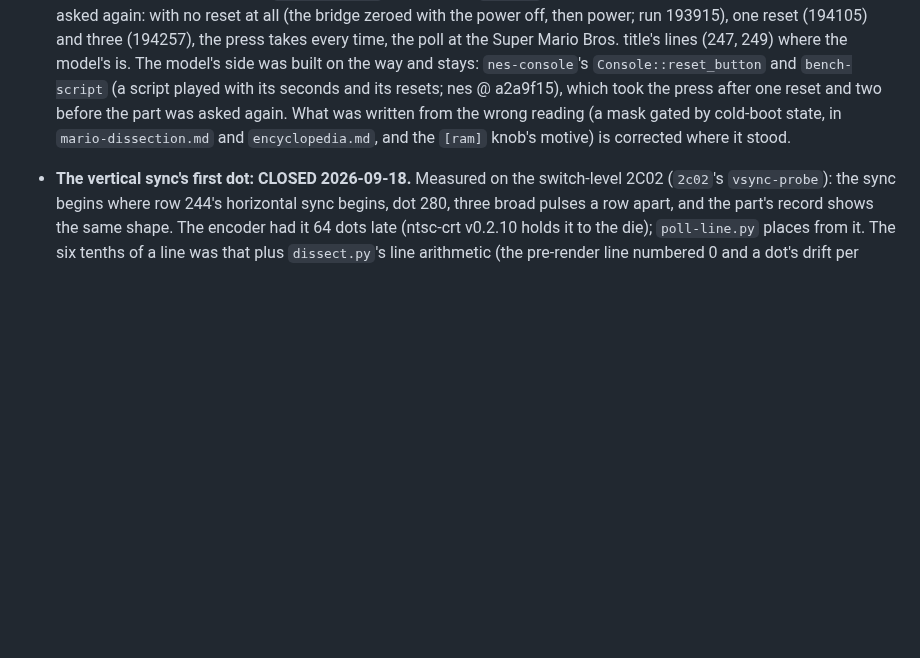
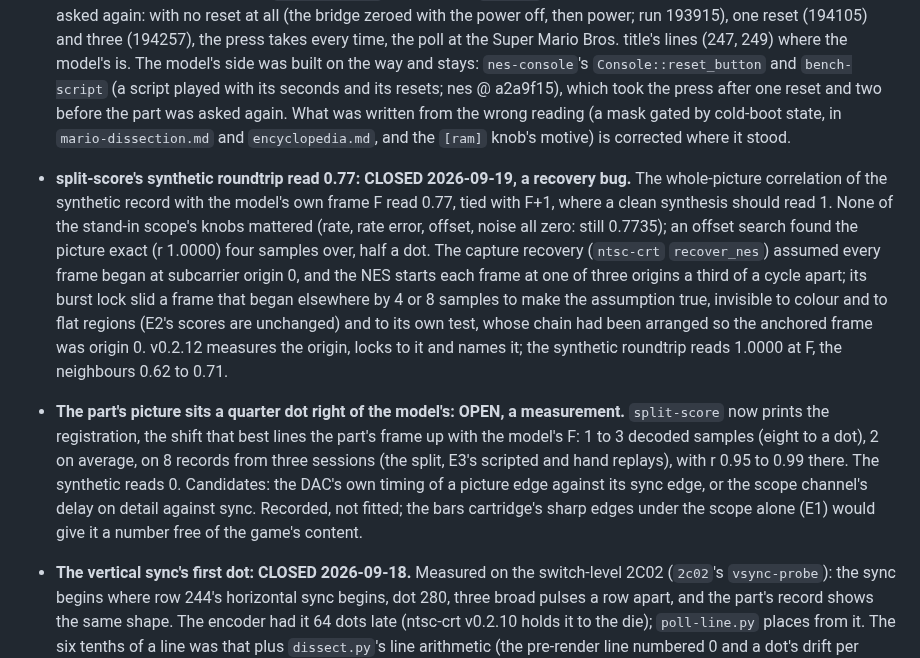
Before and after one commit to tinymachines/nes-bench, a Markdown page: docs/open-items.md, the part around the change. Drawn GitHub-style; blank space fills up the shorter version.

Commit message:
split-score's 0.77 closed as a recovery bug (ntsc-crt v0.2.12: each frame's subcarrier origin measured, not assumed), and the part's quarter-dot registration recorded as a measurement
Co-Authored-By: Claude Opus 5 (1M context) <noreply@anthropic.com>

```diff
--- a/docs/open-items.md
+++ b/docs/open-items.md
@@ -68,6 +68,31 @@ entry is the one that raised it, with its date.
   What was written from the wrong reading (a mask gated by cold-boot
   state, in `mario-dissection.md` and `encyclopedia.md`, and the `[ram]`
   knob's motive) is corrected where it stood.
+- **split-score's synthetic roundtrip read 0.77: CLOSED 2026-09-19,
+  a recovery bug.** The whole-picture correlation of the synthetic
+  record with the model's own frame F read 0.77, tied with F+1, where a
+  clean synthesis should read 1. None of the stand-in scope's knobs
+  mattered (rate, rate error, offset, noise all zero: still 0.7735); an
+  offset search found the picture exact (r 1.0000) four samples over,
+  half a dot. The capture recovery (`ntsc-crt` `recover_nes`) assumed
+  every frame began at subcarrier origin 0, and the NES starts each
+  frame at one of three origins a third of a cycle apart; its burst
+  lock slid a frame that began elsewhere by 4 or 8 samples to make the
+  assumption true, invisible to colour and to flat regions (E2's
+  scores are unchanged) and to its own test, whose chain had been
+  arranged so the anchored frame was origin 0. v0.2.12 measures the
+  origin, locks to it and names it; the synthetic roundtrip reads
+  1.0000 at F, the neighbours 0.62 to 0.71.
+- **The part's picture sits a quarter dot right of the model's: OPEN,
+  a measurement.** `split-score` now prints the registration, the shift
+  that best lines the part's frame up with the model's F: 1 to 3
+  decoded samples (eight to a dot), 2 on average, on 8 records from
+  three sessions (the split, E3's scripted and hand replays), with r
+  0.95 to 0.99 there. The synthetic reads 0. Candidates: the DAC's own
+  timing of a picture edge against its sync edge, or the scope
+  channel's delay on detail against sync. Recorded, not fitted; the
+  bars cartridge's sharp edges under the scope alone (E1) would give
+  it a number free of the game's content.
 - **The vertical sync's first dot: CLOSED 2026-09-18.** Measured on
   the switch-level 2C02 (`2c02`'s `vsync-probe`): the sync begins where
   row 244's horizontal sync begins, dot 280, three broad pulses a row
```
